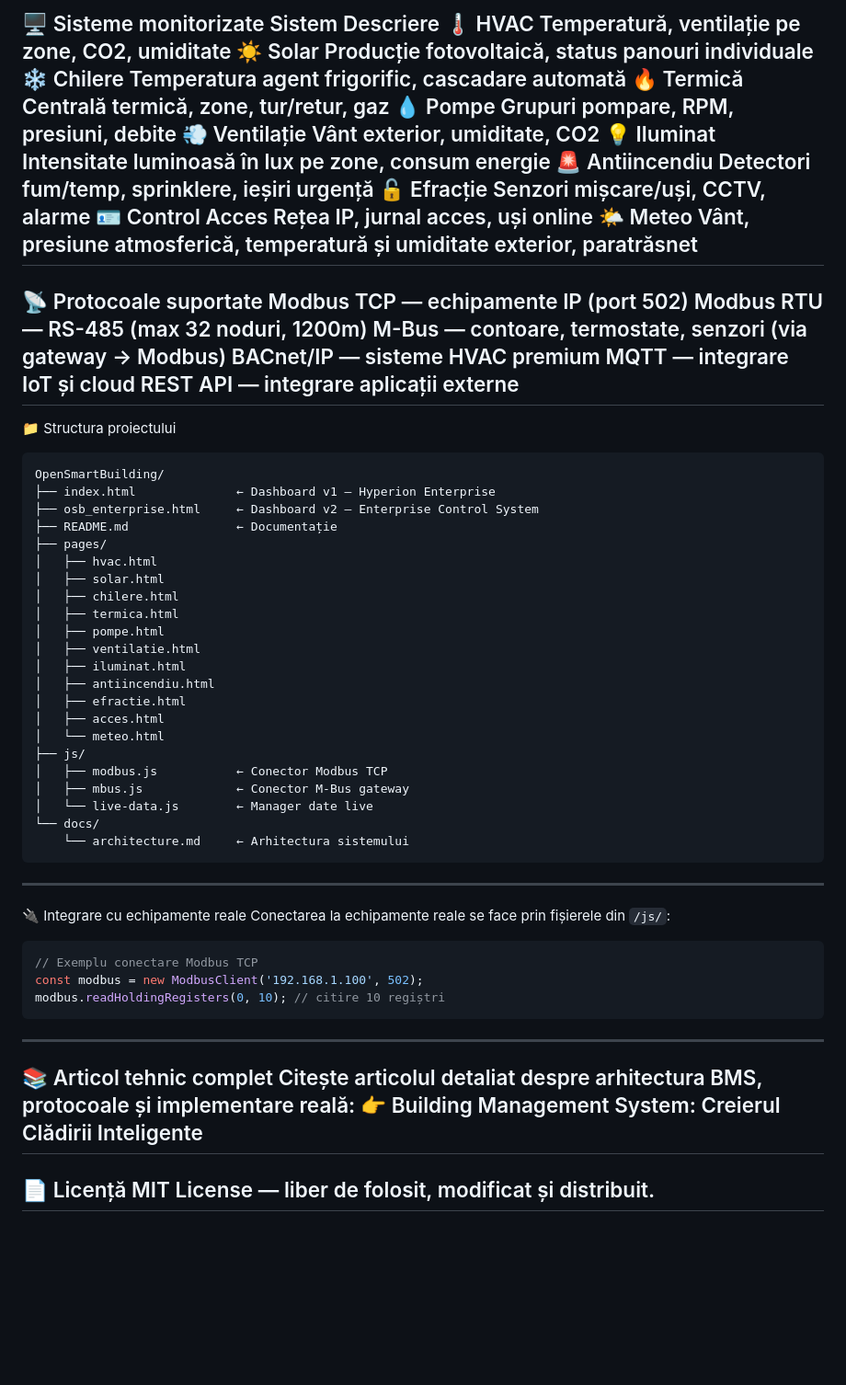
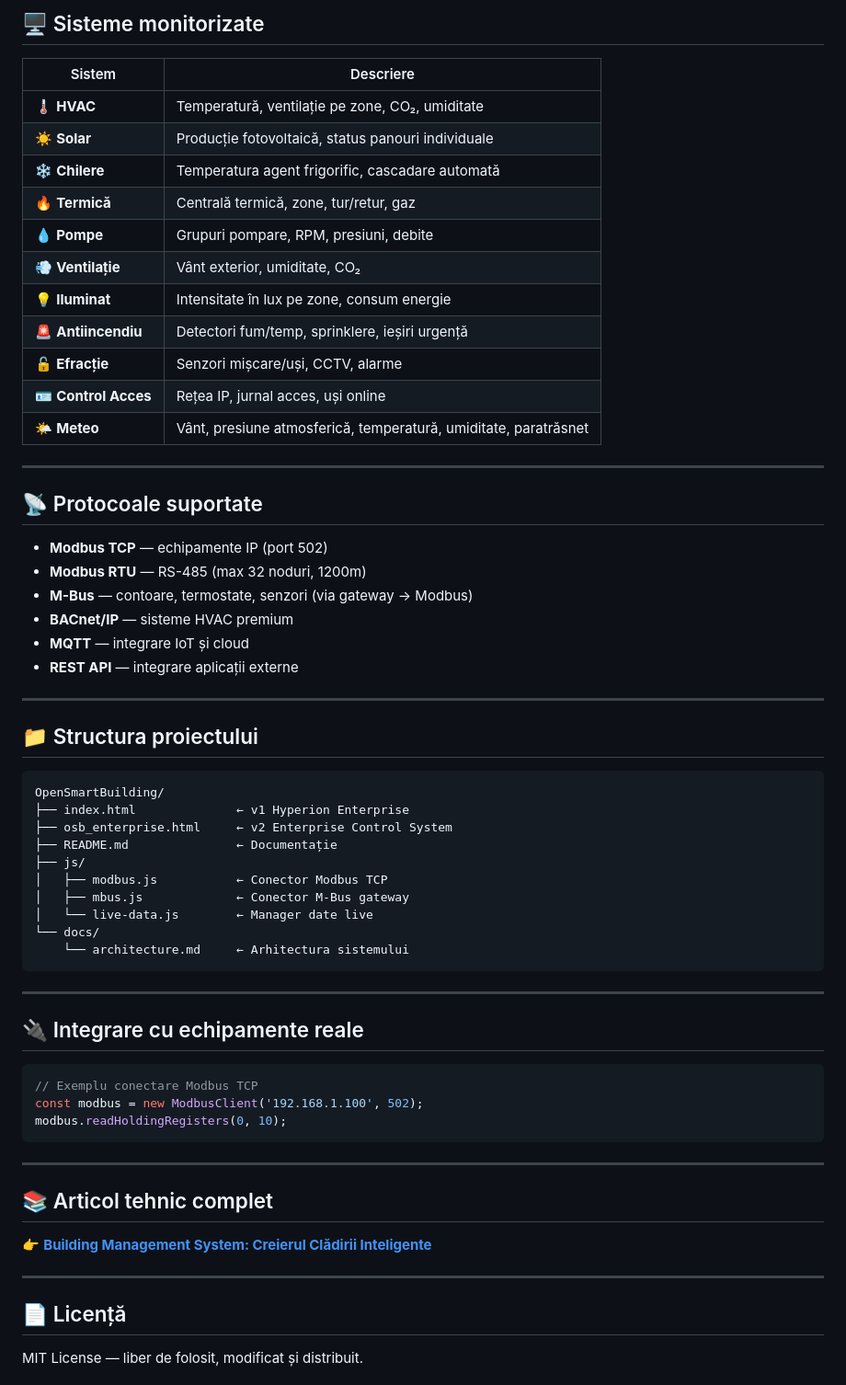
Before and after one commit to MariusMihalache/OpenSmartBuilding, a Markdown page: README.md, the part around one of its changes. Shown at 92% size. GitHub-like rendering; blank space fills up the shorter version.

````diff
--- a/README.md
+++ b/README.md
@@ -54,44 +74,41 @@ Nu necesită instalare, server sau dependențe. Funcționează direct din browse
 ---
-🖥️ Sisteme monitorizate
-Sistem	Descriere
-🌡️ HVAC	Temperatură, ventilație pe zone, CO2, umiditate
-☀️ Solar	Producție fotovoltaică, status panouri individuale
-❄️ Chilere	Temperatura agent frigorific, cascadare automată
-🔥 Termică	Centrală termică, zone, tur/retur, gaz
-💧 Pompe	Grupuri pompare, RPM, presiuni, debite
-💨 Ventilație	Vânt exterior, umiditate, CO2
-💡 Iluminat	Intensitate luminoasă în lux pe zone, consum energie
-🚨 Antiincendiu	Detectori fum/temp, sprinklere, ieșiri urgență
-🔓 Efracție	Senzori mișcare/uși, CCTV, alarme
-🪪 Control Acces	Rețea IP, jurnal acces, uși online
-🌤️ Meteo	Vânt, presiune atmosferică, temperatură și umiditate exterior, paratrăsnet
+
+## 🖥️ Sisteme monitorizate
+
+| Sistem | Descriere |
+|--------|-----------|
+| 🌡️ **HVAC** | Temperatură, ventilație pe zone, CO₂, umiditate |
+| ☀️ **Solar** | Producție fotovoltaică, status panouri individuale |
+| ❄️ **Chilere** | Temperatura agent frigorific, cascadare automată |
+| 🔥 **Termică** | Centrală termică, zone, tur/retur, gaz |
+| 💧 **Pompe** | Grupuri pompare, RPM, presiuni, debite |
+| 💨 **Ventilație** | Vânt exterior, umiditate, CO₂ |
+| 💡 **Iluminat** | Intensitate în lux pe zone, consum energie |
+| 🚨 **Antiincendiu** | Detectori fum/temp, sprinklere, ieșiri urgență |
+| 🔓 **Efracție** | Senzori mișcare/uși, CCTV, alarme |
+| 🪪 **Control Acces** | Rețea IP, jurnal acces, uși online |
+| 🌤️ **Meteo** | Vânt, presiune atmosferică, temperatură, umiditate, paratrăsnet |
+
 ---
-📡 Protocoale suportate
-Modbus TCP — echipamente IP (port 502)
-Modbus RTU — RS-485 (max 32 noduri, 1200m)
-M-Bus — contoare, termostate, senzori (via gateway → Modbus)
-BACnet/IP — sisteme HVAC premium
-MQTT — integrare IoT și cloud
-REST API — integrare aplicații externe
+
+## 📡 Protocoale suportate
+
+- **Modbus TCP** — echipamente IP (port 502)
+- **Modbus RTU** — RS-485 (max 32 noduri, 1200m)
+- **M-Bus** — contoare, termostate, senzori (via gateway → Modbus)
+- **BACnet/IP** — sisteme HVAC premium
+- **MQTT** — integrare IoT și cloud
+- **REST API** — integrare aplicații externe
+
 ---
-📁 Structura proiectului
+
+## 📁 Structura proiectului
+
 ```
 OpenSmartBuilding/
-├── index.html              ← Dashboard v1 — Hyperion Enterprise
-├── osb_enterprise.html     ← Dashboard v2 — Enterprise Control System
+├── index.html              ← v1 Hyperion Enterprise
+├── osb_enterprise.html     ← v2 Enterprise Control System
 ├── README.md               ← Documentație
-├── pages/
-│   ├── hvac.html
-│   ├── solar.html
-│   ├── chilere.html
-│   ├── termica.html
-│   ├── pompe.html
-│   ├── ventilatie.html
-│   ├── iluminat.html
-│   ├── antiincendiu.html
-│   ├── efractie.html
-│   ├── acces.html
-│   └── meteo.html
 ├── js/
 │   ├── modbus.js           ← Conector Modbus TCP
 │   ├── mbus.js             ← Conector M-Bus gateway
@@ -99,19 +116,27 @@ OpenSmartBuilding/
 └── docs/
     └── architecture.md     ← Arhitectura sistemului
 ```
+
 ---
-🔌 Integrare cu echipamente reale
-Conectarea la echipamente reale se face prin fișierele din `/js/`:
+
+## 🔌 Integrare cu echipamente reale
+
 ```javascript
 // Exemplu conectare Modbus TCP
 const modbus = new ModbusClient('192.168.1.100', 502);
-modbus.readHoldingRegisters(0, 10); // citire 10 regiștri
+modbus.readHoldingRegisters(0, 10);
 ```
+
 ---
-📚 Articol tehnic complet
-Citește articolul detaliat despre arhitectura BMS, protocoale și implementare reală:
-👉 Building Management System: Creierul Clădirii Inteligente
+
+## 📚 Articol tehnic complet
+
+👉 **[Building Management System: Creierul Clădirii Inteligente](https://blog.hubinfratech.ro)**
+
 ---
-📄 Licență
+
+## 📄 Licență
+
 MIT License — liber de folosit, modificat și distribuit.
+
 ---
````
Also changed, not shown: other parts of README.md (+53 -32 lines).
